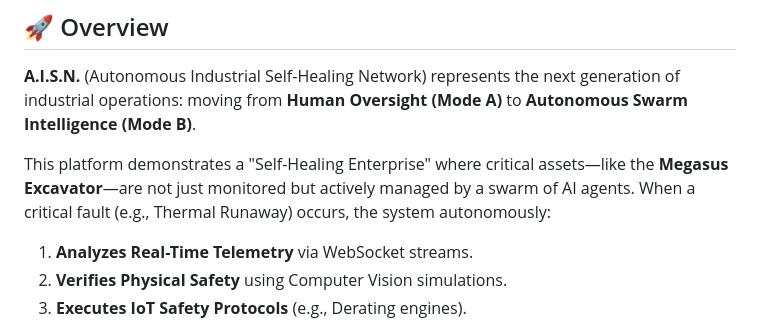
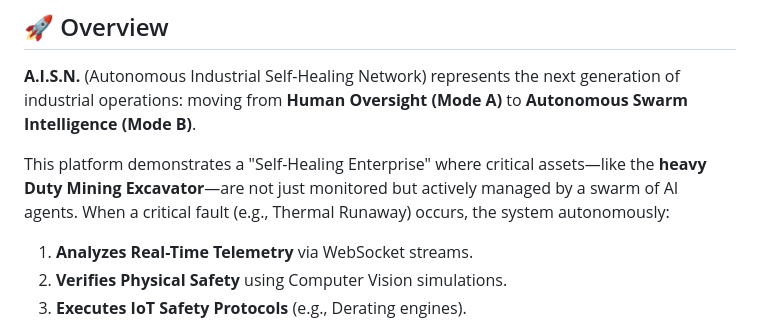
Before and after one commit to mikoaro/b-megasus, a Markdown page: README.md, the part around the change. Rendered like a GitHub page.

Commit message:
make it better

```diff
--- a/README.md
+++ b/README.md
@@ -25,7 +25,7 @@ Here is the comprehensive architecture and `README.md` file optimized for GitHub
 
 **A.I.S.N.** (Autonomous Industrial Self-Healing Network) represents the next generation of industrial operations: moving from **Human Oversight (Mode A)** to **Autonomous Swarm Intelligence (Mode B)**.
 
-This platform demonstrates a "Self-Healing Enterprise" where critical assets—like the **Megasus Excavator**—are not just monitored but actively managed by a swarm of AI agents. When a critical fault (e.g., Thermal Runaway) occurs, the system autonomously:
+This platform demonstrates a "Self-Healing Enterprise" where critical assets—like the **heavy Duty Mining Excavator**—are not just monitored but actively managed by a swarm of AI agents. When a critical fault (e.g., Thermal Runaway) occurs, the system autonomously:
 
 1. **Analyzes Real-Time Telemetry** via WebSocket streams.
 2. **Verifies Physical Safety** using Computer Vision simulations.
```
